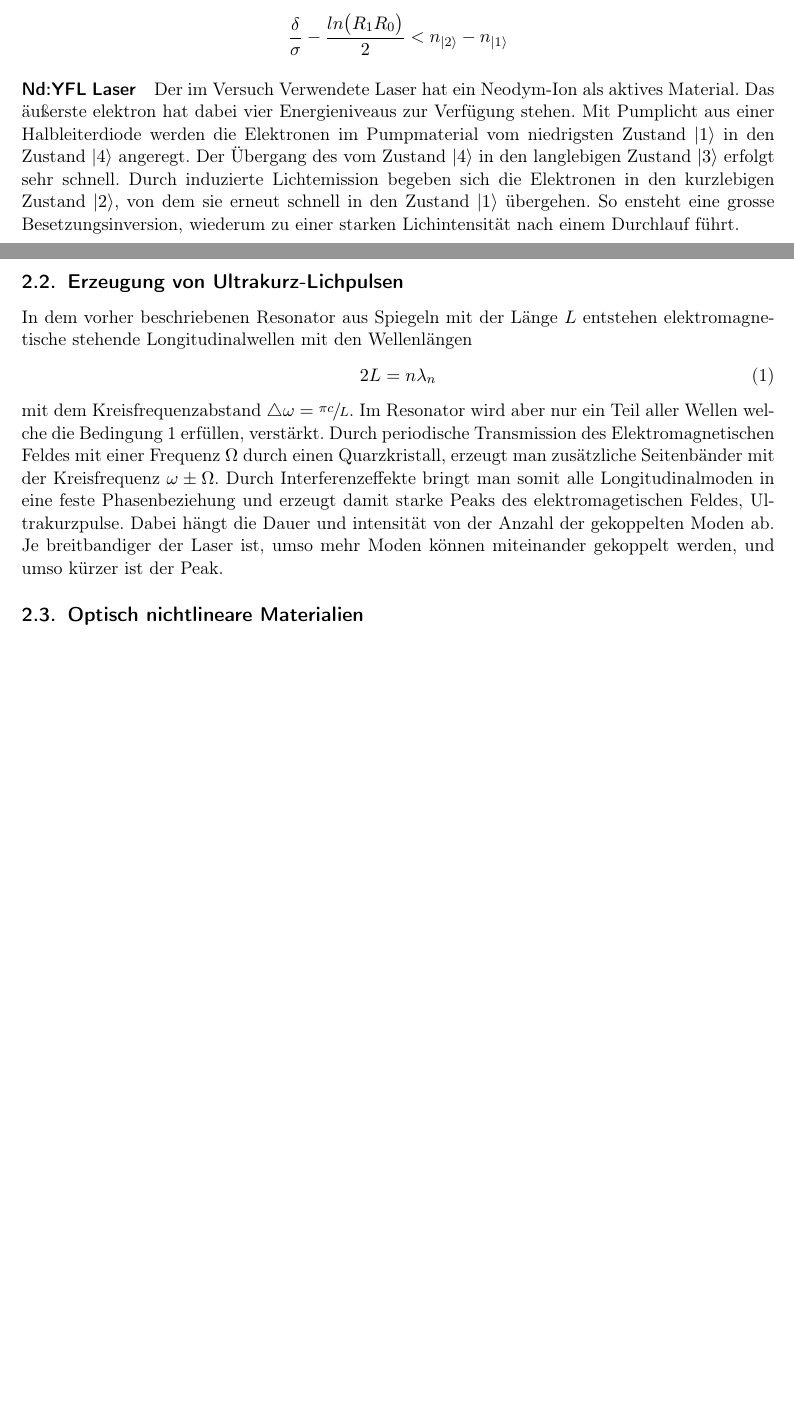
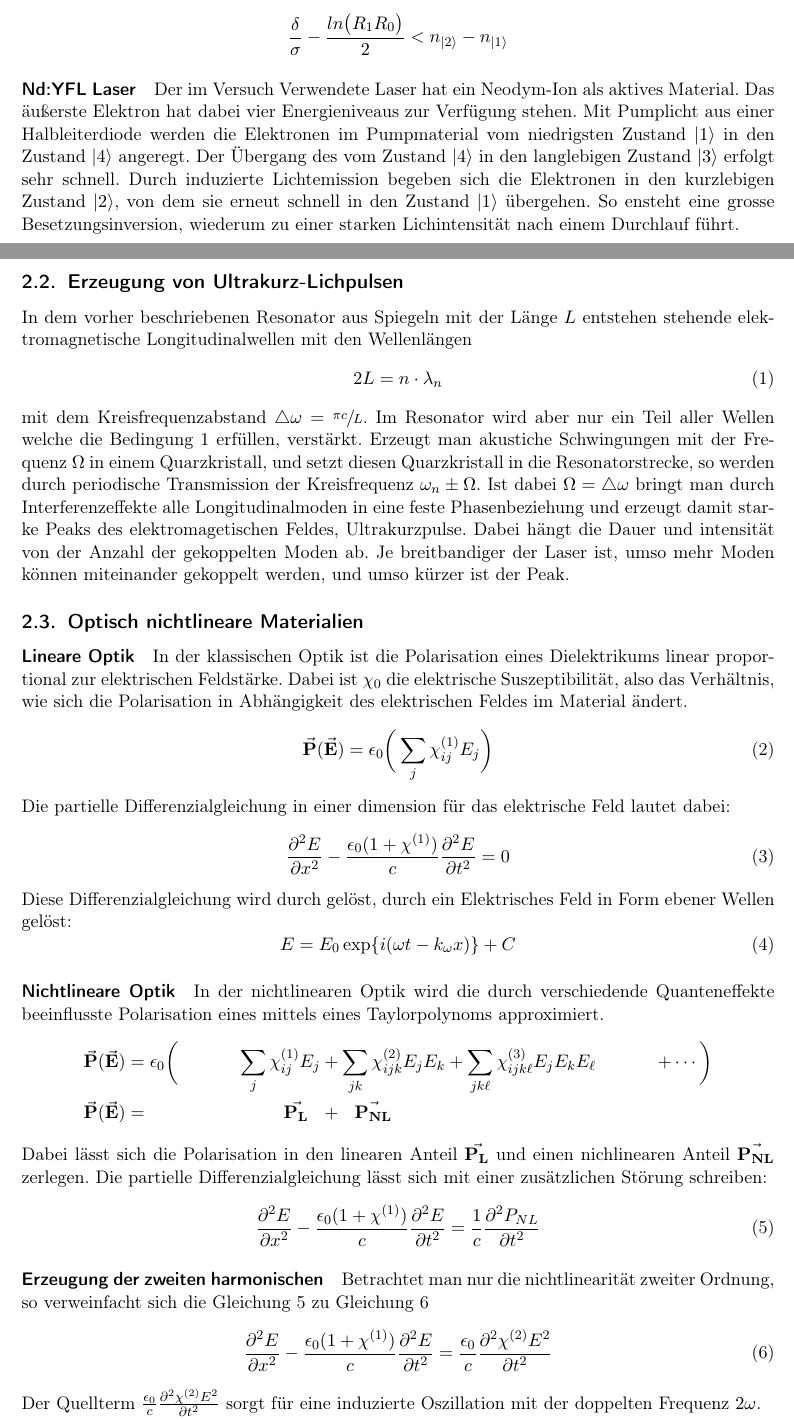
Before and after one commit to JackTheEngineer/laser, a LaTeX document (Laser.tex, which reads kapitel/methoden.tex): two parts of pages 2 and 3 of 17, joined at a grey line, cut so that both start at the same text, the shorter picture padded with empty space. Compiled offline with pdfLaTeX.

Commit message:
Teil für nichtlineare Optik geschrieben

```diff
--- a/kapitel/methoden.tex
+++ b/kapitel/methoden.tex
@@ -47,7 +47,7 @@ Für eine Laseraktivität muss gelten $\sfrac{I_1}{I_0} > 1$, und somit
 
 \paragraph{Nd:YFL Laser}
 Der im Versuch Verwendete Laser hat ein Neodym-Ion als aktives Material.
-Das äußerste elektron hat dabei vier Energieniveaus zur Verfügung stehen.
+Das äußerste Elektron hat dabei vier Energieniveaus zur Verfügung stehen.
 Mit Pumplicht aus einer Halbleiterdiode werden die Elektronen im Pumpmaterial
 vom niedrigsten Zustand $\ket{1}$ in den Zustand $\ket{4}$ angeregt. Der Übergang des
 vom Zustand $\ket{4}$ in den langlebigen Zustand $\ket{3}$ erfolgt sehr
@@ -58,23 +58,62 @@ nach einem Durchlauf führt.
 
 \subsection{Erzeugung von Ultrakurz-Lichpulsen}
 In dem vorher beschriebenen Resonator aus Spiegeln mit der Länge $L$
-entstehen elektromagnetische stehende Longitudinalwellen mit den Wellenlängen
+entstehen stehende elektromagnetische Longitudinalwellen mit den Wellenlängen
 \begin{equation}
-  2L = n\lambda_n
+  2L = n \cdot \lambda_n
   \label{equ:resonance}
 \end{equation}
 mit dem Kreisfrequenzabstand $\triangle \omega = \sfrac{\pi c}{L}$.
 Im Resonator wird aber nur ein Teil aller Wellen welche die Bedingung \ref{equ:resonance}
-erfüllen, verstärkt. Durch periodische Transmission des Elektromagnetischen Feldes mit einer
-Frequenz $\Omega$ durch einen Quarzkristall, erzeugt man zusätzliche Seitenbänder mit
-der Kreisfrequenz $\omega \pm \Omega$.
-Durch Interferenzeffekte bringt man somit alle Longitudinalmoden in eine feste Phasenbeziehung
+erfüllen, verstärkt.
+Erzeugt man akustiche Schwingungen mit der Frequenz $\Omega$ in einem Quarzkristall,
+und setzt diesen Quarzkristall in die Resonatorstrecke, so werden durch periodische Transmission
+der Kreisfrequenz $\omega_n \pm \Omega$. Ist dabei $\Omega = \triangle \omega$
+bringt man durch Interferenzeffekte alle Longitudinalmoden in eine feste Phasenbeziehung
 und erzeugt damit starke Peaks des elektromagetischen Feldes, Ultrakurzpulse.
 Dabei hängt die Dauer und intensität von der Anzahl der gekoppelten Moden ab.
 Je breitbandiger der Laser ist, umso mehr Moden können miteinander gekoppelt werden,
 und umso kürzer ist der Peak.
 
 \subsection{Optisch nichtlineare Materialien}
+\paragraph{Lineare Optik}
+In der klassischen Optik ist die Polarisation eines Dielektrikums linear proportional zur
+elektrischen Feldstärke. Dabei ist $\chi_0$ die elektrische Suszeptibilität, also das Verhältnis,
+wie sich die Polarisation in Abhängigkeit des elektrischen Feldes im Material ändert.
+\begin{equation}
+  \va{P}(\va{E}) = \epsilon_0\bigg(\sum_j \chi^{(1)}_{ij} E_j\bigg)
+\end{equation}
+Die partielle Differenzialgleichung in einer dimension für das elektrische Feld lautet dabei:
+\begin{equation}
+  \pdv[2]{E}{x} - \frac{\epsilon_0(1+\chi^{(1)})}{c}\pdv[2]{E}{t} = 0
+\end{equation}
+Diese Differenzialgleichung wird durch gelöst, durch ein Elektrisches Feld in Form ebener Wellen gelöst:
+\begin{equation}
+  E = E_0\exp{i(\omega t - k_{\omega}x)} + C
+\end{equation}
+
+\paragraph{Nichtlineare Optik}
+In der nichtlinearen Optik wird die durch verschiedende Quanteneffekte beeinflusste Polarisation
+eines mittels eines Taylorpolynoms approximiert.
+\begin{align*}
+  \va{P}(\va{E}) &= \epsilon_0\bigg(&\sum_j  \chi^{(1)}_{ij} E_j  &+  \sum_{jk} \chi_{ijk}^{(2)} E_j E_k + \sum_{jk\ell} \chi_{ijk\ell}^{(3)} E_j E_k E_\ell &+ \cdots \bigg)\\
+  \va{P}(\va{E}) &= &\va{P_L}\ \  &+\ \ \va{P_{NL}}&
+\end{align*}
+Dabei lässt sich die Polarisation in den linearen Anteil $\va{P_L}$ und einen nichlinearen Anteil $\va{P_{NL}}$ zerlegen.
+Die partielle Differenzialgleichung lässt sich mit einer zusätzlichen Störung schreiben:
+\begin{equation}
+  \pdv[2]{E}{x} - \frac{\epsilon_0(1+\chi^{(1)})}{c}\pdv[2]{E}{t} = \frac{1}{c}\pdv[2]{P_{NL}}{t}
+  \label{equ:Nl-dgl}
+\end{equation}
+\paragraph{Erzeugung der zweiten harmonischen}
+Betrachtet man nur die nichtlinearität zweiter Ordnung, so verweinfacht sich die Gleichung \ref{equ:Nl-dgl}
+zu Gleichung \ref{equ:secondorder_harmonic_generation}
+\begin{equation}
+  \pdv[2]{E}{x} - \frac{\epsilon_0(1+\chi^{(1)})}{c}\pdv[2]{E}{t} = \frac{\epsilon_0}{c}\pdv[2]{\chi^{(2)}E^2}{t}
+  \label{equ:secondorder_harmonic_generation}
+\end{equation}
+Der Quellterm $\frac{\epsilon_0}{c}\pdv[2]{\chi^{(2)}E^2}{t}$ sorgt für eine induzierte Oszillation mit der doppelten Frequenz $2\omega$.
+
 
 
 
```
